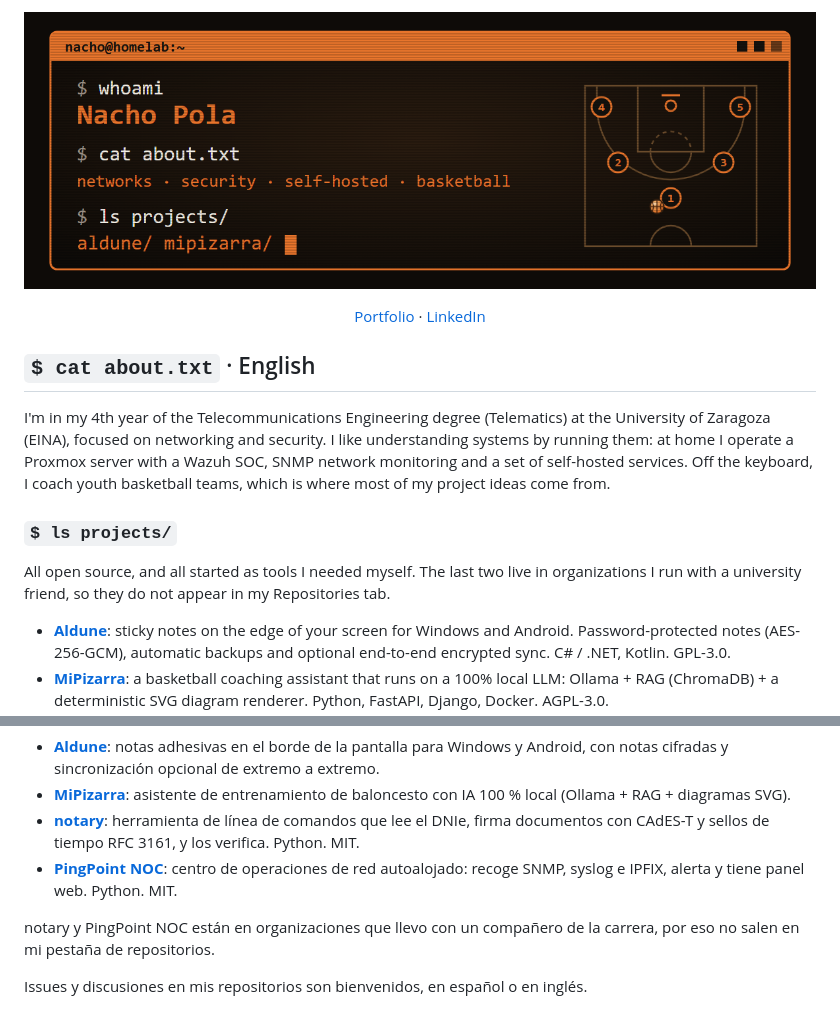
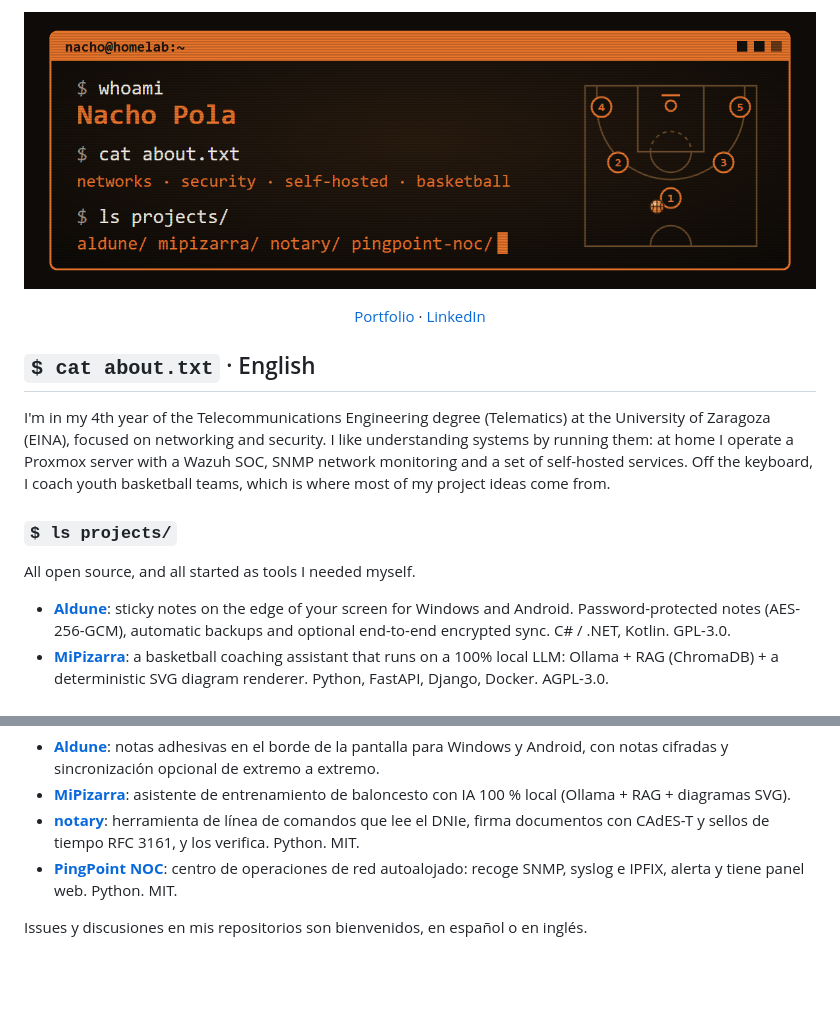
Before and after one commit to NachoPola16/NachoPola16, a Markdown page: README.md, 2 parts joined by grey strips. Rendered like a GitHub page; pictures changed too: assets/banner.png; blank space fills up the shorter version.

Commit message:
docs: add notary and pingpoint-noc to the banner, drop the Repositories-tab note

```diff
--- a/README.md
+++ b/README.md
@@ -14,7 +14,7 @@ keyboard, I coach youth basketball teams, which is where most of my project idea
 
 ### `$ ls projects/`
 
-All open source, and all started as tools I needed myself. The last two live in organizations I run with a university friend, so they do not appear in my Repositories tab.
+All open source, and all started as tools I needed myself.
 
 - **[Aldune](https://github.com/NachoPola16/aldune)**: sticky notes on the edge of your screen for Windows and Android.
   Password-protected notes (AES-256-GCM), automatic backups and optional end-to-end encrypted sync.
@@ -54,6 +54,4 @@ equipos de baloncesto de formación, y de ahí salen casi todas mis ideas de pro
 - **[notary](https://github.com/notary-dev/notary)**: herramienta de línea de comandos que lee el DNIe, firma documentos con CAdES-T y sellos de tiempo RFC 3161, y los verifica. Python. MIT.
 - **[PingPoint NOC](https://github.com/pingpoint-noc/pingpoint-noc)**: centro de operaciones de red autoalojado: recoge SNMP, syslog e IPFIX, alerta y tiene panel web. Python. MIT.
 
-notary y PingPoint NOC están en organizaciones que llevo con un compañero de la carrera, por eso no salen en mi pestaña de repositorios.
-
 Issues y discusiones en mis repositorios son bienvenidos, en español o en inglés.
```
Also changed, not shown: other parts of README.md (+1 -1 lines), 1 other file.
